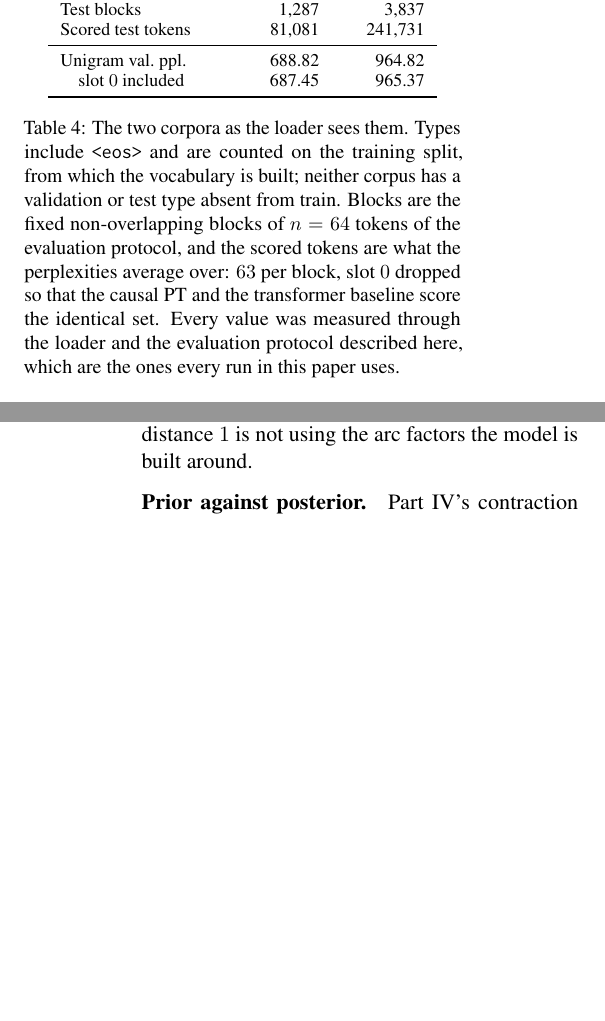
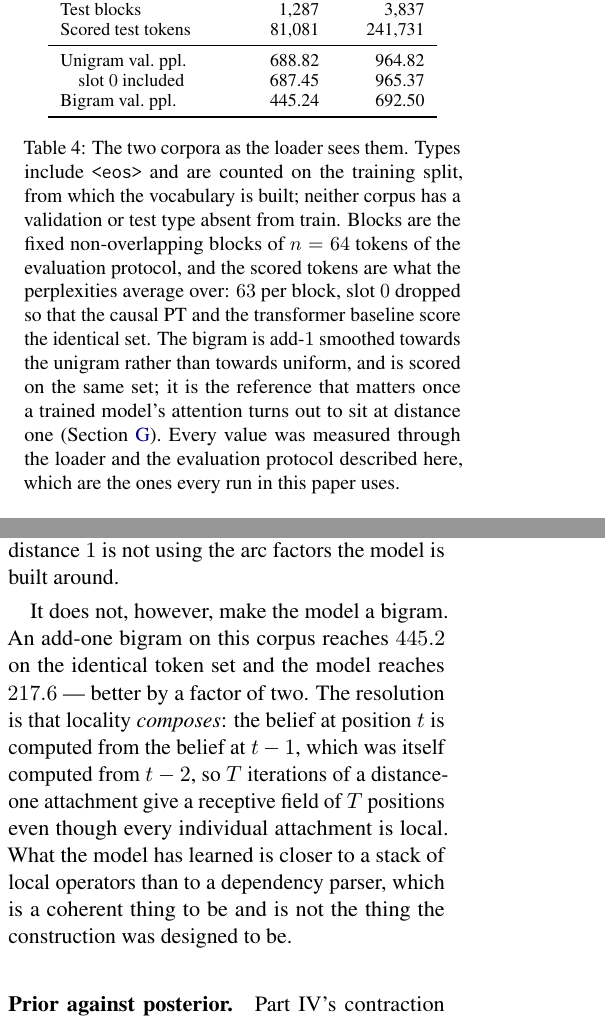
Before and after one commit to b3ly4ck/probabilistic-transformer-experiments, a LaTeX paper (paper/main.tex, which reads paper/sections/D_datasets.tex, paper/sections/F_worked_example.tex): two parts of the columns of pages 26 and 30 of 31 before the commit and two parts of the columns of pages 26 and 30 of 32 after it, joined at a grey line, cut so that both start at the same text, the shorter picture padded with empty space. Compiled offline with pdfLaTeX.

Commit message:
v1.8.3 [docs]: report against the bigram as well as the unigram
Co-Authored-By: Claude Opus 5 <noreply@anthropic.com>

```diff
--- a/paper/sections/D_datasets.tex
+++ b/paper/sections/D_datasets.tex
@@ -29,6 +29,7 @@ Scored test tokens          & 81{,}081  & 241{,}731 \\
 \midrule
 Unigram val.\ ppl.          & 688.82    & 964.82 \\
 \quad slot $0$ included     & 687.45    & 965.37 \\
+Bigram val.\ ppl.           & 445.24    & 692.50 \\
 \bottomrule
 \end{tabular}
 \caption{The two corpora as the loader sees them. Types include \texttt{<eos>} and are counted
@@ -36,7 +37,9 @@ on the training split, from which the vocabulary is built; neither corpus has a
 test type absent from train. Blocks are the fixed non-overlapping blocks of $\seqlen = 64$
 tokens of the evaluation protocol, and the scored tokens are what the perplexities average
 over: $63$ per block, slot $0$ dropped so that the causal PT and the transformer baseline score
-the identical set. Every value was measured through the loader and the evaluation protocol
+the identical set. The bigram is add-$1$ smoothed towards the unigram rather than towards
+uniform, and is scored on the same set; it is the reference that matters once a trained model's
+attention turns out to sit at distance one (\Cref{app:interpretability}). Every value was measured through the loader and the evaluation protocol
 described here, which are the ones every run in this paper uses.}
 \label{tab:datasets}
 \end{table}
--- a/paper/sections/F_worked_example.tex
+++ b/paper/sections/F_worked_example.tex
@@ -143,6 +143,15 @@ claim to the label variables, and because it identifies where a reader should lo
 improvement: a head posterior that never leaves distance $1$ is not using the arc factors the
 model is built around.
 
+It does not, however, make the model a bigram. An add-one bigram on this corpus reaches $445.2$
+on the identical token set and the model reaches $217.6$ --- better by a factor of two. The
+resolution is that locality \emph{composes}: the belief at position $t$ is computed from the
+belief at $t-1$, which was itself computed from $t-2$, so $\niter$ iterations of a
+distance-one attachment give a receptive field of $\niter$ positions even though every
+individual attachment is local. What the model has learned is closer to a stack of local
+operators than to a dependency parser, which is a coherent thing to be and is not the thing the
+construction was designed to be.
+
 \paragraph{Prior against posterior.}
 Part~IV's contraction bound predicts that the divergence between a slot's predictive and observed
 beliefs is small on predictable tokens and grows with the surprisal of the word actually
```
Also changed, not shown: 1 other file.
